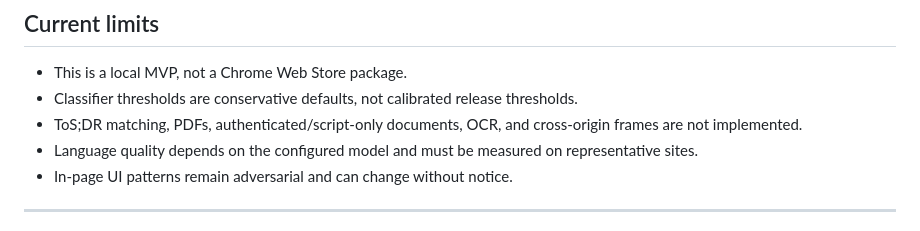
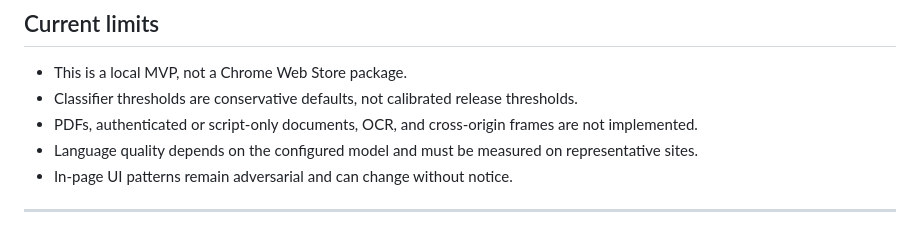
Before and after one commit to TurabiOzturk/before-you-agree, a Markdown page: README.md, the part around the change. Drawn GitHub-style.

Commit message:
docs: remove unrelated external project reference

```diff
--- a/README.md
+++ b/README.md
@@ -230,7 +230,7 @@ node --check server/index.js
 
 - This is a local MVP, not a Chrome Web Store package.
 - Classifier thresholds are conservative defaults, not calibrated release thresholds.
-- ToS;DR matching, PDFs, authenticated/script-only documents, OCR, and cross-origin frames are not implemented.
+- PDFs, authenticated or script-only documents, OCR, and cross-origin frames are not implemented.
 - Language quality depends on the configured model and must be measured on representative sites.
 - In-page UI patterns remain adversarial and can change without notice.
 
```
